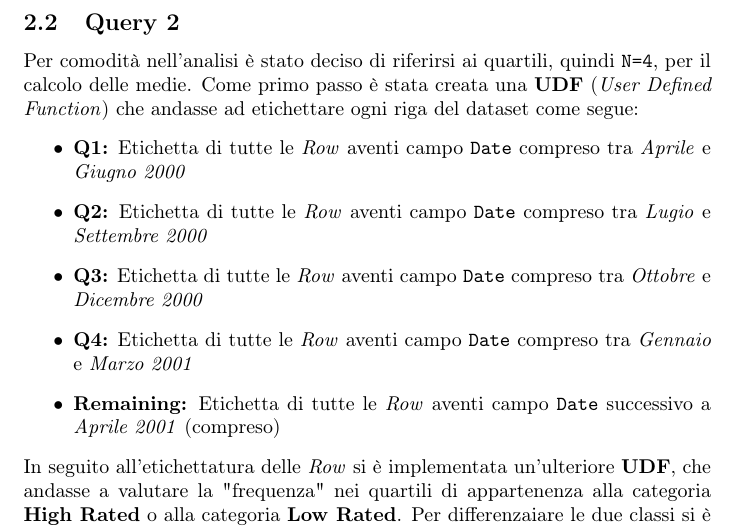
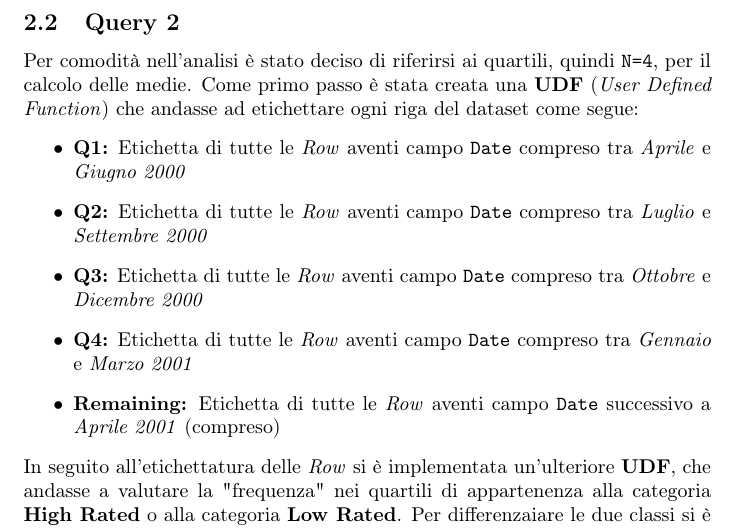
Before and after one commit to zetaemme/movielens_analysis, a LaTeX document (report/big_data_report.tex): part of page 5 of 7, cut so that both start at the same text. Compiled offline with pdfLaTeX.

Commit message:
Fixed typo 2 in report

```diff
--- a/report/big_data_report.tex
+++ b/report/big_data_report.tex
@@ -76,7 +76,7 @@
         Per comodità nell'analisi è stato deciso di riferirsi ai quartili, quindi \texttt{N=4}, per il calcolo delle medie. Come primo passo è stata creata una \textbf{UDF} (\textit{User Defined Function}) che andasse ad etichettare ogni riga del dataset come segue:
         \begin{itemize}
             \item \textbf{Q1:} Etichetta di tutte le \textit{Row} aventi campo \texttt{Date} compreso tra \textit{Aprile} e \textit{Giugno 2000}
-            \item \textbf{Q2:} Etichetta di tutte le \textit{Row} aventi campo \texttt{Date} compreso tra \textit{Lugio} e \textit{Settembre 2000}
+            \item \textbf{Q2:} Etichetta di tutte le \textit{Row} aventi campo \texttt{Date} compreso tra \textit{Luglio} e \textit{Settembre 2000}
             \item \textbf{Q3:} Etichetta di tutte le \textit{Row} aventi campo \texttt{Date} compreso tra \textit{Ottobre} e \textit{Dicembre 2000}
             \item \textbf{Q4:} Etichetta di tutte le \textit{Row} aventi campo \texttt{Date} compreso tra \textit{Gennaio} e \textit{Marzo 2001}
             \item \textbf{Remaining:} Etichetta di tutte le \textit{Row} aventi campo \texttt{Date} successivo a \textit{Aprile 2001} (compreso)
```
Also changed, not shown: report/big_data_report.pdf, 1 other file.
